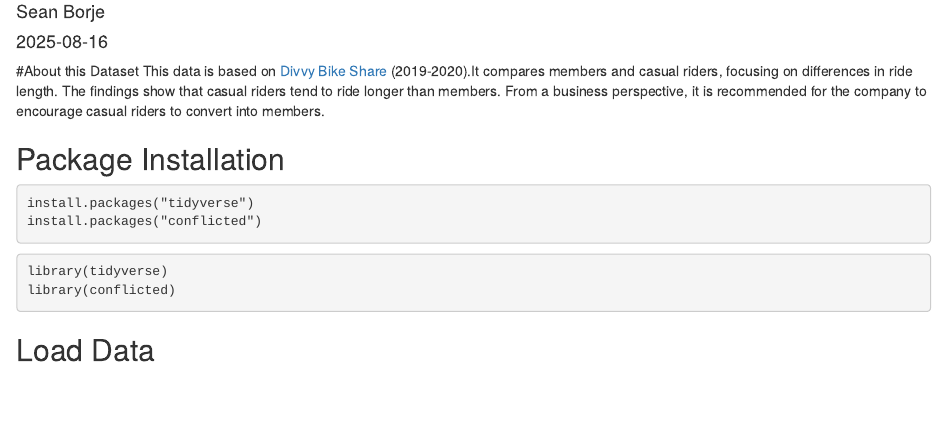
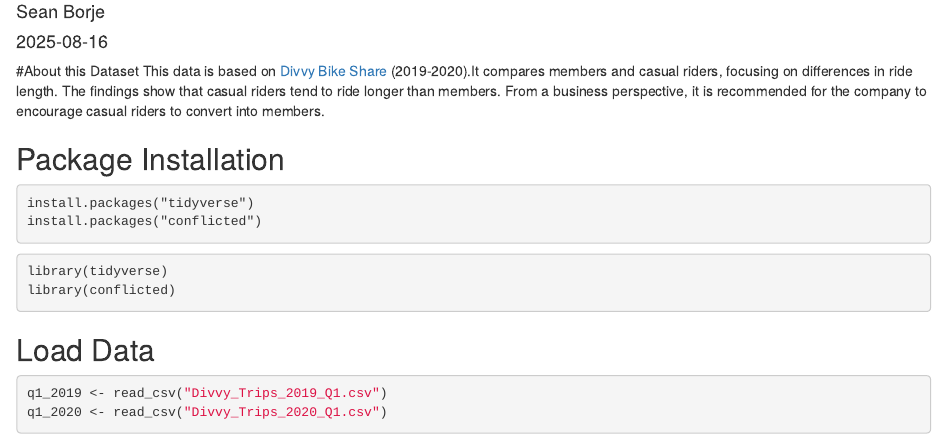
Before and after one commit to DarthCoder-afk/CaseStudy_BikeShare, an R Markdown document (Wokflow.Rmd): the page in a window 1100 px wide, from 70 px down. Rendered offline with R 4.5, knitr and Pandoc, with nearby package versions; the code is not run, so its results and figures are left out.

Commit message:
initial commit

````diff
--- a/Wokflow.Rmd
+++ b/Wokflow.Rmd
@@ -21,5 +21,5 @@ library(conflicted)
 
 ## Load Data
 ```{r}
-
-```
+q1_2019 <- read_csv("Divvy_Trips_2019_Q1.csv")
+q1_2020 <- read_csv("Divvy_Trips_2020_Q1.csv")
````
Also changed, not shown: Rplot.png (added), 2 other files.
